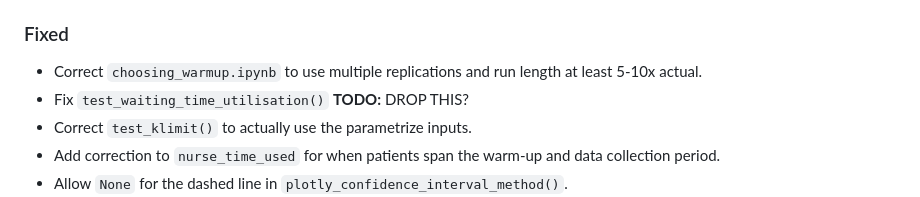
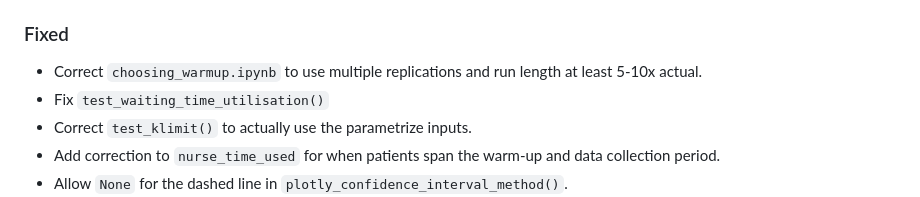
Before and after one commit to pythonhealthdatascience/pydesrap_mms, a Markdown page: CHANGELOG.md, the part around the change. GitHub-like rendering.

Commit message:
chore(changelog): minor correction (remove todo)

```diff
--- a/CHANGELOG.md
+++ b/CHANGELOG.md
@@ -27,7 +27,7 @@ Add a bash script for executing notebooks and new tests for warm-up patients and
 ### Fixed
 
 * Correct `choosing_warmup.ipynb` to use multiple replications and run length at least 5-10x actual.
-* Fix `test_waiting_time_utilisation()` **TODO:** DROP THIS?
+* Fix `test_waiting_time_utilisation()`
 * Correct `test_klimit()` to actually use the parametrize inputs.
 * Add correction to `nurse_time_used` for when patients span the warm-up and data collection period.
 * Allow `None` for the dashed line in `plotly_confidence_interval_method()`.
```
